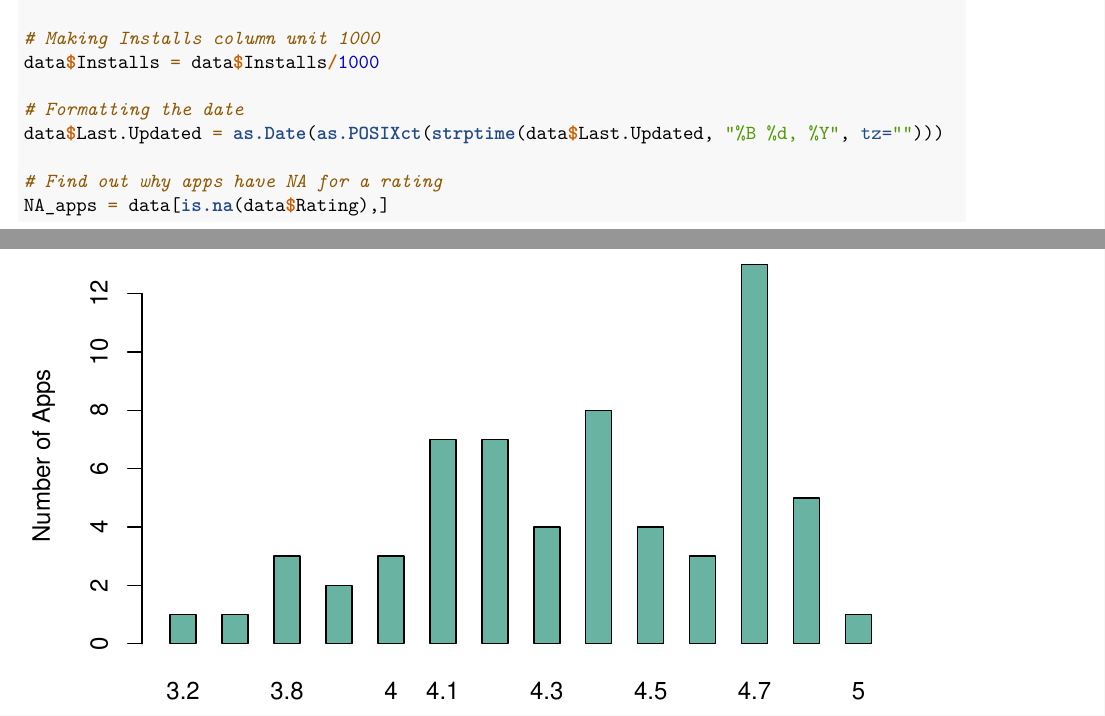
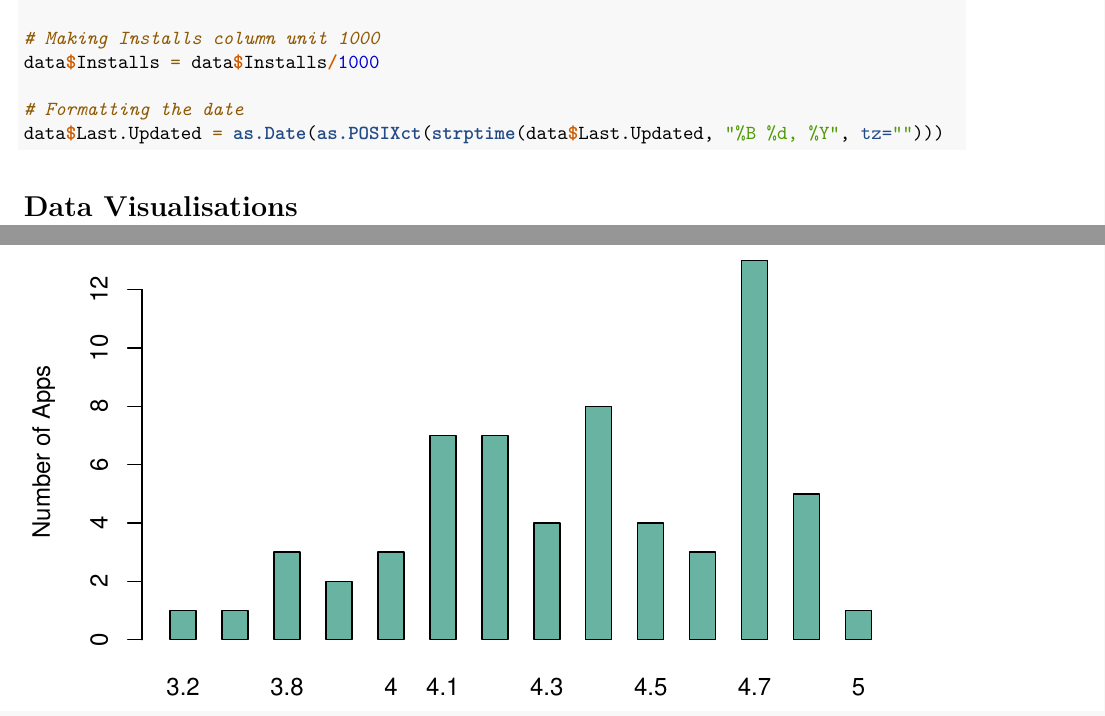
Before and after one commit to andrew-xe-w/Google-Play-Store-Dataset, an R Markdown document (rmdfile.rmd): two parts of pages 1 and 2 of 4, joined at a grey line, cut so that both start at the same text. Rendered offline with R 4.5, knitr and Pandoc, then LaTeX, with nearby package versions.

````diff
--- a/rmdfile.rmd
+++ b/rmdfile.rmd
@@ -37,10 +37,9 @@
 # Formatting the date
 data$Last.Updated = as.Date(as.POSIXct(strptime(data$Last.Updated, "%B %d, %Y", tz="")))
 
-# Find out why apps have NA for a rating
-NA_apps = data[is.na(data$Rating),]
+```
 
-```
+# Data Visualisations
 
 ```{r}
 # Type in category of interest
````
Also changed, not shown: README.md.
